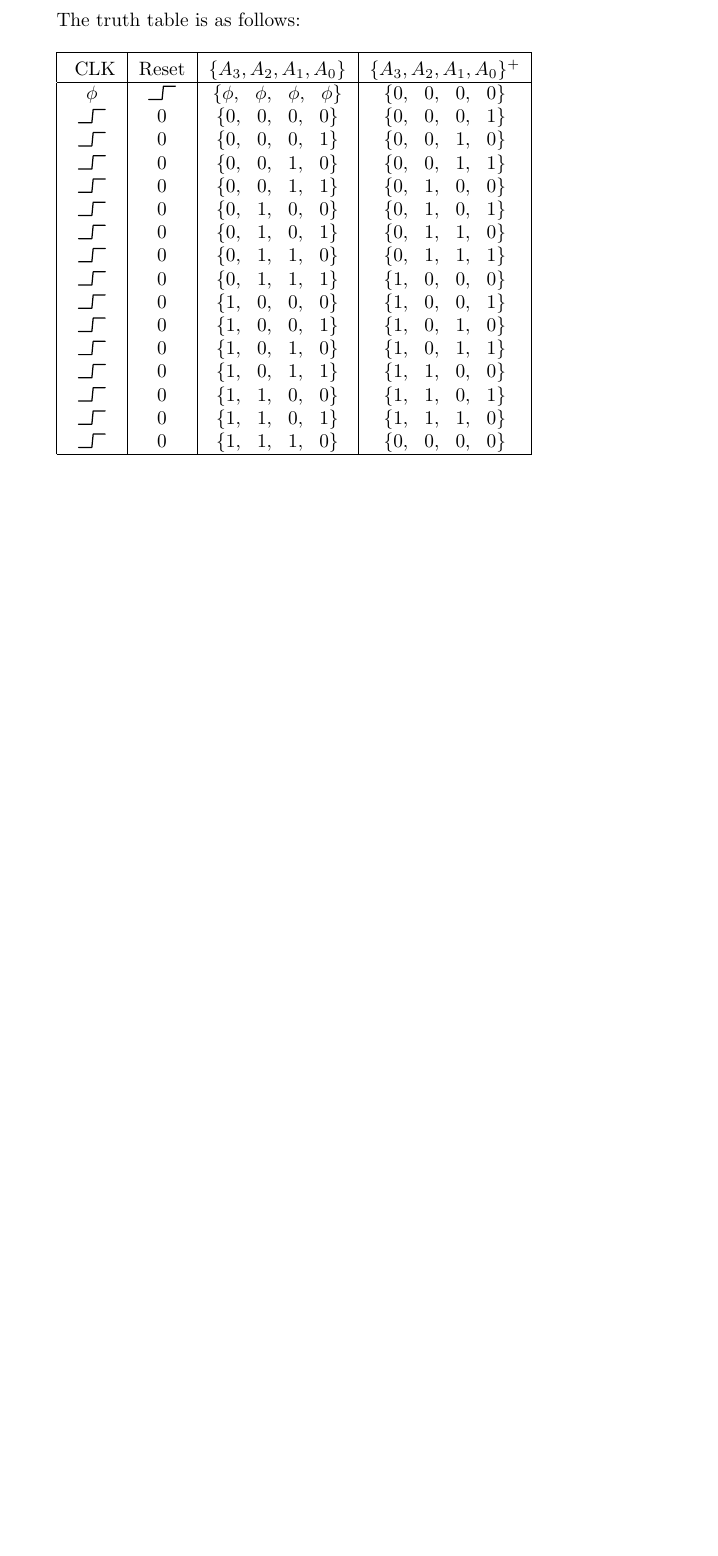
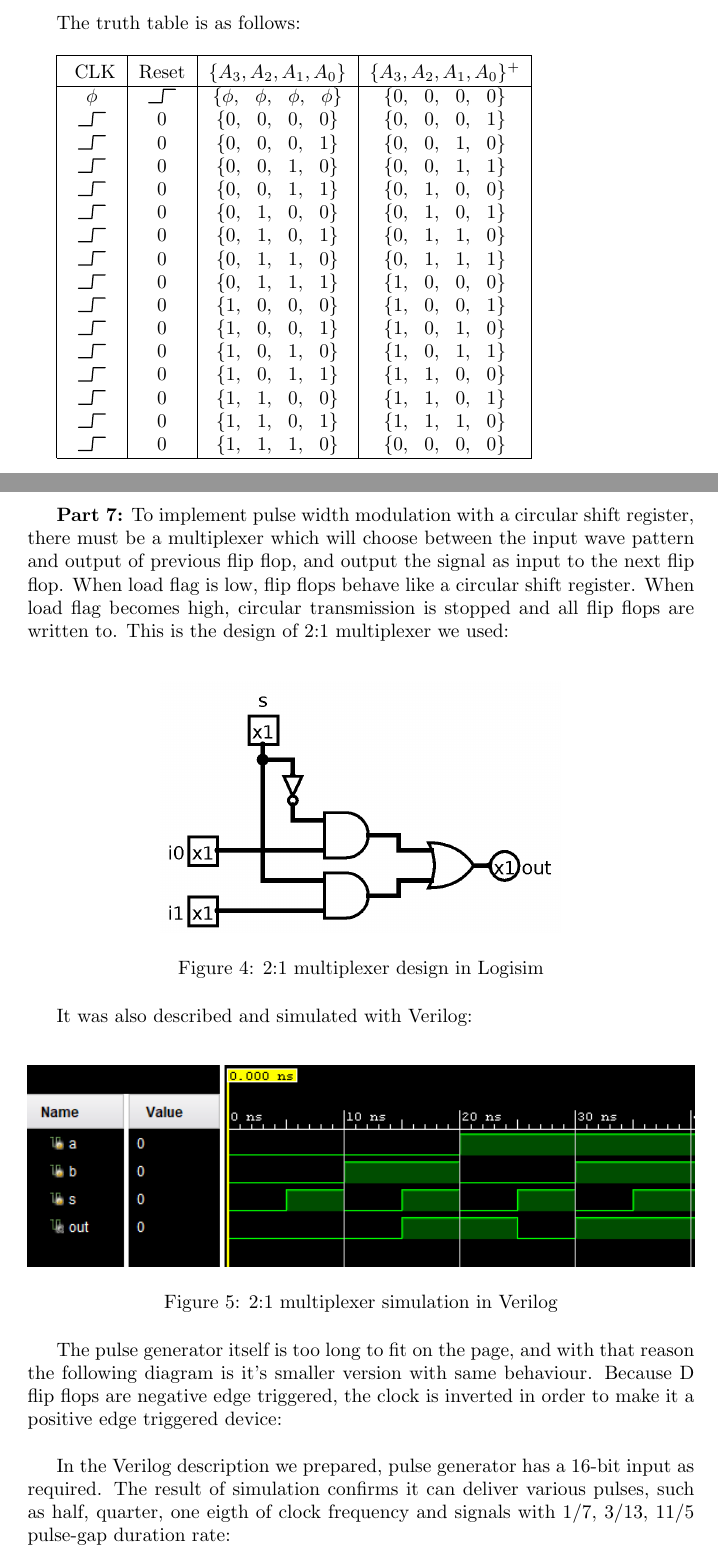
Before and after one commit to dawidogg/ITU-Logic-Circuits-Lab, a LaTeX problem sheet (homework2/report/hw2_denis.tex): part of page 3 of 3 before the commit and two parts of pages 4 and 5 of 6 after it, the two joined at a grey line, cut so that both start at the same text, the shorter picture padded with empty space. Compiled offline with pdfLaTeX.

Commit message:
Finish experiment part

```diff
--- a/homework2/report/hw2_denis.tex
+++ b/homework2/report/hw2_denis.tex
@@ -123,3 +129,24 @@
 	\hline
 \end{tabular}
 
+\newpage
+
+\textbf{Part 7:}
+	To implement pulse width modulation with a circular shift register, there must be a multiplexer which will choose between the input wave pattern and output of previous flip flop, and output the signal as input to the next flip flop. When load flag is low, flip flops behave like a circular shift register. When load flag becomes high, circular transmission is stopped and all flip flops are written to. This is the design of 2:1 multiplexer we used: \\
+	\begin{figure}[h]
+		\centering
+		\includegraphics[width=0.6\textwidth]{mux.png}
+		\caption{2:1 multiplexer design in Logisim}
+		\centering
+	\end{figure}
+
+It was also described and simulated with Verilog: \\
+
+	\begin{figure}[h]
+		\centering
+		\includegraphics[width=1\textwidth]{part7_mux.png}
+		\caption{2:1 multiplexer simulation in Verilog}
+		\centering
+	\end{figure}
+
+	The pulse generator itself is too long to fit on the page, and with that reason the following diagram is it's smaller version with same behaviour. Because D flip flops are negative edge triggered, the clock is inverted in order to make it a positive edge triggered device: \\
@@ -125,0 +158,4 @@
+		\centering
+	\end{figure}
+
+	In the Verilog description we prepared, pulse generator has a 16-bit input as required. The result of simulation confirms it can deliver various pulses, such as half, quarter, one eigth of clock frequency and signals with 1/7, 3/13, 11/5 pulse-gap duration rate: \\
```
Also changed, not shown: homework2/report/hw2_denis.pdf (added), homework2/report/images/mux.png (added), homework2/report/images/pwm.png (added), homework2/report/hw2_denis.tex (19 more changed lines), 4 other files.
